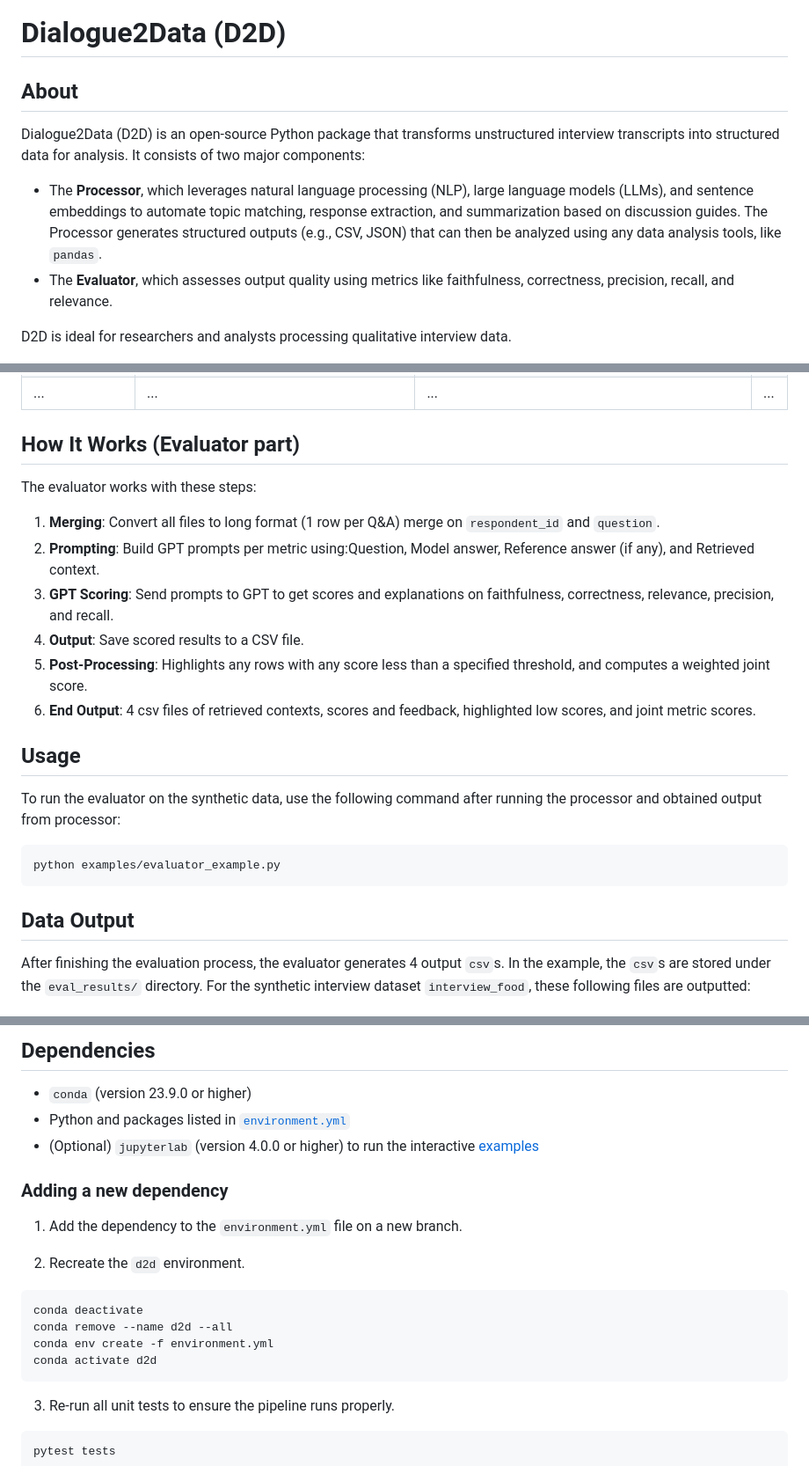
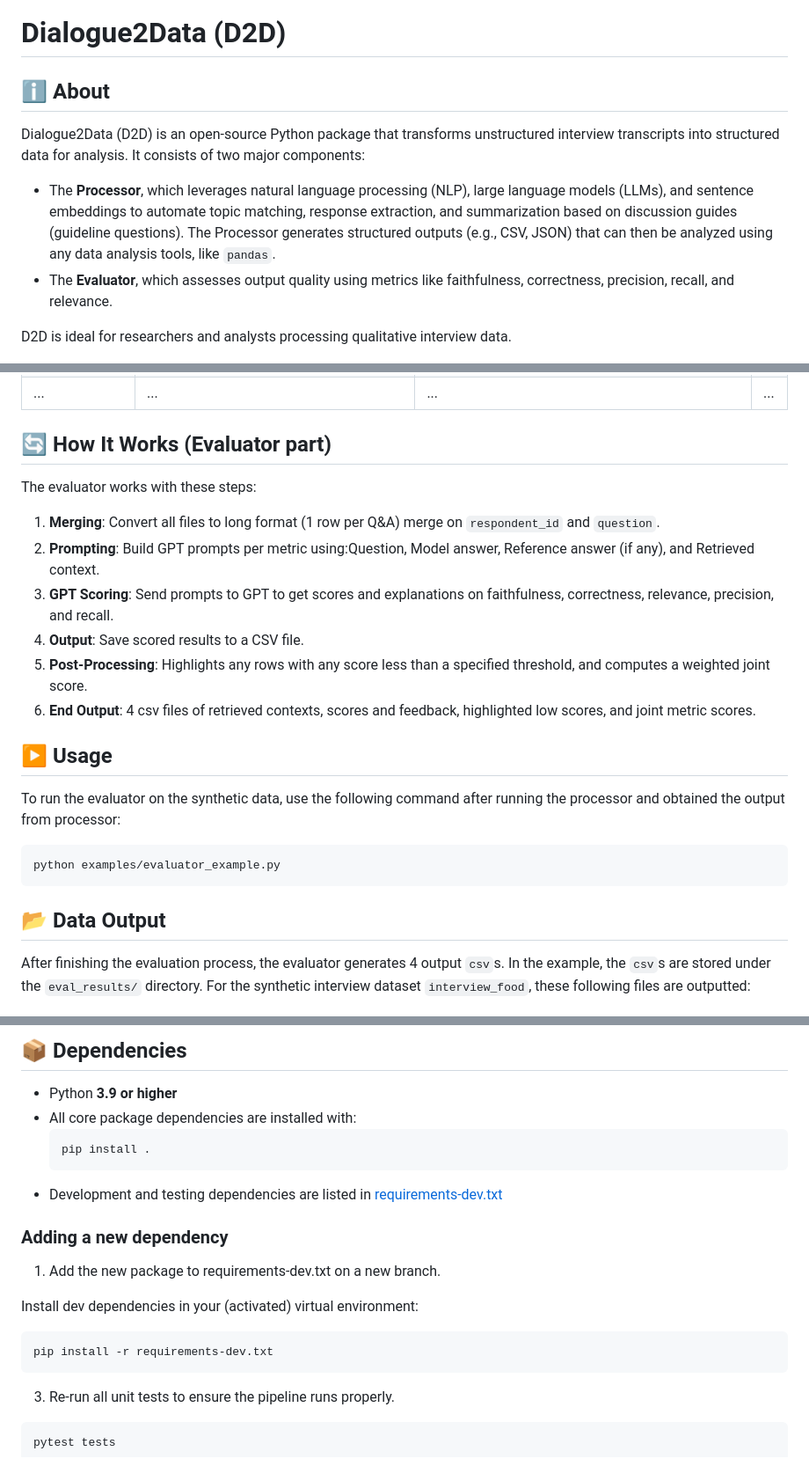
Before and after one commit to avalanche-strategy/D2D, a Markdown page: README.md, 3 parts joined by grey strips. Shown at 88% size. Drawn GitHub-style.

````diff
--- a/README.md
+++ b/README.md
@@ -1,9 +1,9 @@
 # Dialogue2Data (D2D)
 
-## About
+## ℹ️ About
 Dialogue2Data (D2D) is an open-source Python package that transforms unstructured interview transcripts into structured data for analysis. It consists of two major components:
 
-- The **Processor**, which leverages natural language processing (NLP), large language models (LLMs), and sentence embeddings to automate topic matching, response extraction, and summarization based on discussion guides. The Processor generates structured outputs (e.g., CSV, JSON) that can then be analyzed using any data analysis tools, like `pandas`.
+- The **Processor**, which leverages natural language processing (NLP), large language models (LLMs), and sentence embeddings to automate topic matching, response extraction, and summarization based on discussion guides (guideline questions). The Processor generates structured outputs (e.g., CSV, JSON) that can then be analyzed using any data analysis tools, like `pandas`.
 - The **Evaluator**, which assesses output quality using metrics like faithfulness, correctness, precision, recall, and relevance.
 
 D2D is ideal for researchers and analysts processing qualitative interview data.
@@ -341,7 +346,7 @@ The evaluator takes 2 outputs of the processor and a reference answer as inputs.
 | 002            | Mom’s arroz con leche                            | Christmas Eve dinner with tamales, pork, beans, family stories. |...|
 |...|...|...|...|
 
-## How It Works (Evaluator part)
+## 🔄 How It Works (Evaluator part)
 
 The evaluator works with these steps:
 1. **Merging**: Convert all files to long format (1 row per Q&A) merge on `respondent_id` and `question`.
@@ -351,15 +356,15 @@ The evaluator works with these steps:
 5. **Post-Processing**: Highlights any rows with any score less than a specified threshold, and computes a weighted joint score.
 6. **End Output**: 4 csv files of retrieved contexts, scores and feedback, highlighted low scores, and joint metric scores.
 
-## Usage
+## ▶️ Usage
 
-To run the evaluator on the synthetic data, use the following command after running the processor and obtained output from processor:
+To run the evaluator on the synthetic data, use the following command after running the processor and obtained the output from processor:
 
 ```bash
 python examples/evaluator_example.py
 ```
 
-## Data Output
+## 📂 Data Output
 
 After finishing the evaluation process, the evaluator generates 4 output `csv`s. In the example, the `csv`s are stored under the `eval_results/` directory. For the synthetic interview dataset `interview_food`, these following files are outputted:
 
@@ -407,21 +411,21 @@ pytest tests/
 
-## Dependencies
+## 📦 Dependencies
 
-- `conda` (version 23.9.0 or higher)
-- Python and packages listed in [`environment.yml`](environment.yml)
-- (Optional) `jupyterlab` (version 4.0.0 or higher) to run the interactive [examples](https://github.com/avalanche-strategy/D2D/blob/main/docs/example.ipynb)
+- Python **3.9 or higher**
+- All core package dependencies are installed with:
+  ```bash
+  pip install .
+  ```
+- Development and testing dependencies are listed in [requirements-dev.txt](requirements-dev.txt)
 
 ### Adding a new dependency
 
-1. Add the dependency to the `environment.yml` file on a new branch.
+1.	Add the new package to requirements-dev.txt on a new branch.
 
-2. Recreate the `d2d` environment.
+Install dev dependencies in your (activated) virtual environment:
 
 ```bash
-conda deactivate
-conda remove --name d2d --all
-conda env create -f environment.yml
-conda activate d2d
+pip install -r requirements-dev.txt
 ```
 
 3. Re-run all unit tests to ensure the pipeline runs properly.
````
Also changed, not shown: other parts of README.md (+17 -16 lines), docs/evaluation_tuning.md (added, +63 -0 lines).
